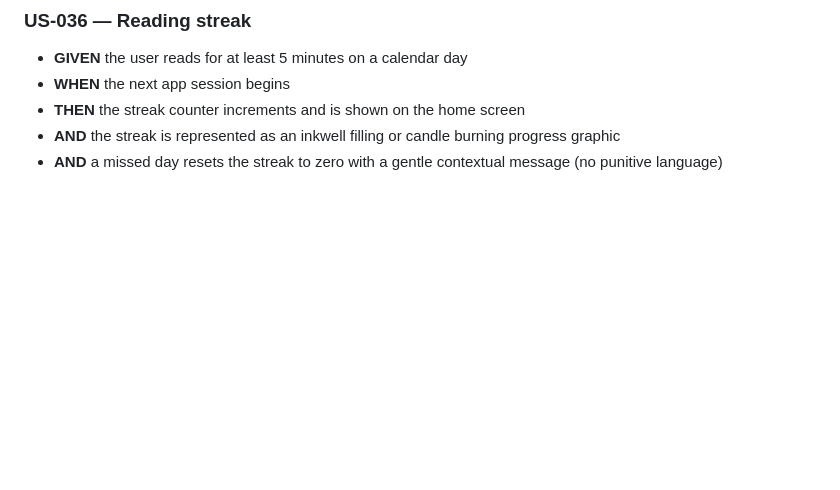
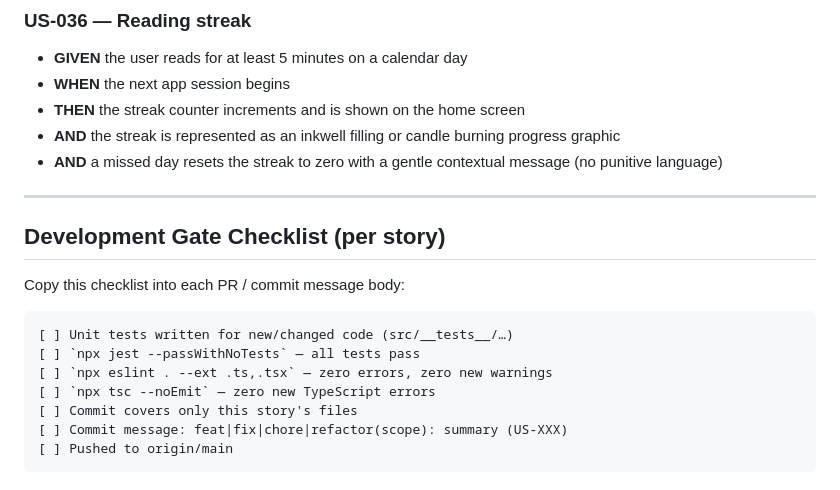
Before and after one commit to mitanuriel/victorian-lingo, a Markdown page: ACCEPTANCE_CRITERIA.md, the part around one of its changes. Rendered like a GitHub page; blank space fills up the shorter version.

````diff
--- a/ACCEPTANCE_CRITERIA.md
+++ b/ACCEPTANCE_CRITERIA.md
@@ -289,3 +338,19 @@
 - **AND** the streak is represented as an inkwell filling or candle burning progress graphic
 - **AND** a missed day resets the streak to zero with a gentle contextual message
   (no punitive language)
+
+---
+
+## Development Gate Checklist (per story)
+
+Copy this checklist into each PR / commit message body:
+
+```
+[ ] Unit tests written for new/changed code (src/__tests__/…)
+[ ] `npx jest --passWithNoTests` — all tests pass
+[ ] `npx eslint . --ext .ts,.tsx` — zero errors, zero new warnings
+[ ] `npx tsc --noEmit` — zero new TypeScript errors
+[ ] Commit covers only this story's files
+[ ] Commit message: feat|fix|chore|refactor(scope): summary (US-XXX)
+[ ] Pushed to origin/main
+```
````
Also changed, not shown: other parts of ACCEPTANCE_CRITERIA.md (+49 -0 lines).
